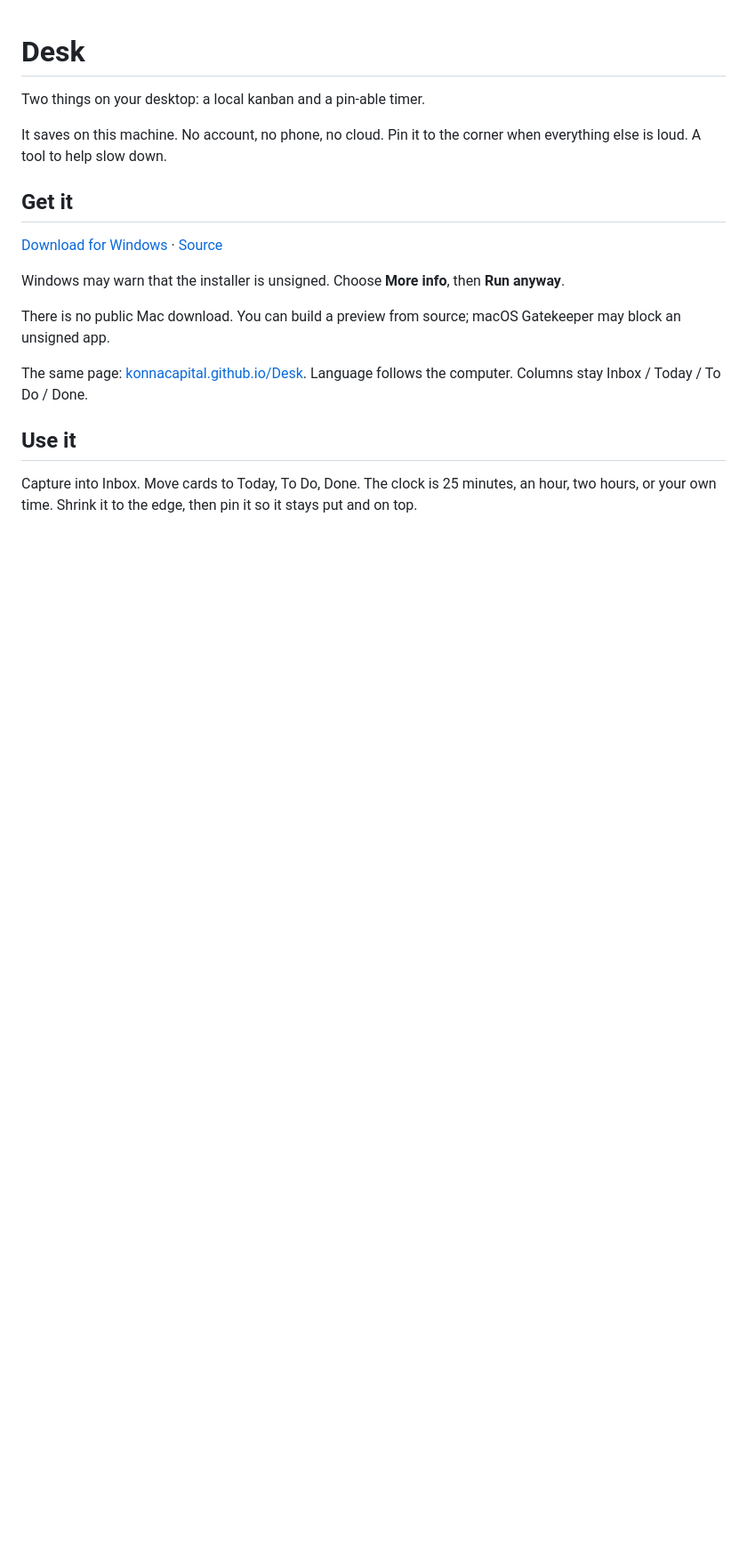
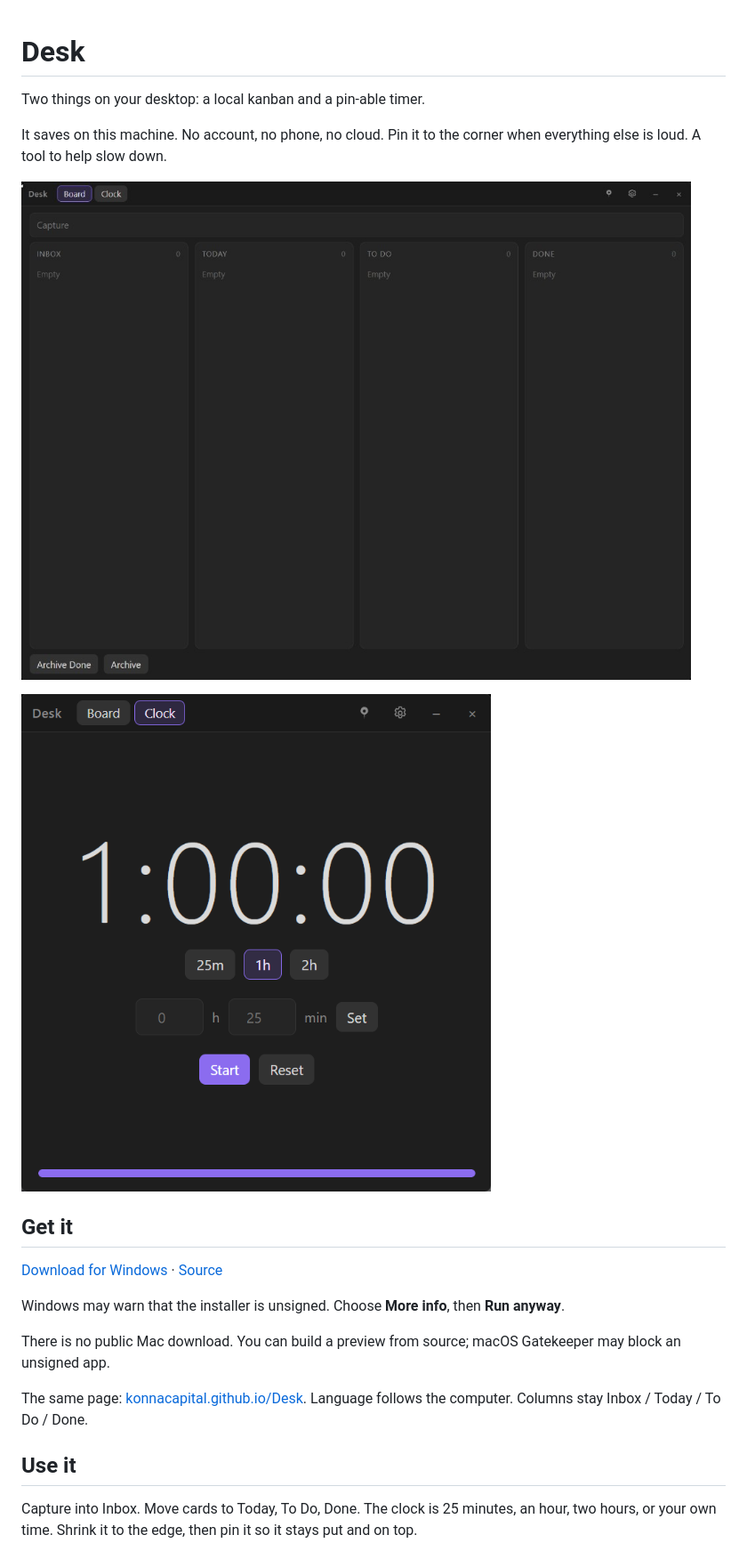
Before and after one commit to KonnaCapital/Desk, a Markdown page: README.md, the part around one of its changes. Shown at 89% size. Rendered like a GitHub page; pictures changed too: docs/images/board.png (added), docs/images/clock.png (added); blank space fills up the shorter version.

Commit message:
docs: show the board and clock on the README
Keep the shots in docs/images so the README can point at them without a separate assets tree.

Co-authored-by: Cursor <cursoragent@cursor.com>

```diff
--- a/README.md
+++ b/README.md
@@ -3,6 +3,10 @@
 Two things on your desktop: a local kanban and a pin-able timer.
 
 It saves on this machine. No account, no phone, no cloud. Pin it to the corner when everything else is loud. A tool to help slow down.
+
+![Desk board](docs/images/board.png)
+
+![Desk clock](docs/images/clock.png)
 
 ## Get it
 
```
Also changed, not shown: other parts of README.md (+2 -0 lines), docs/images/board-narrow.png (added).
